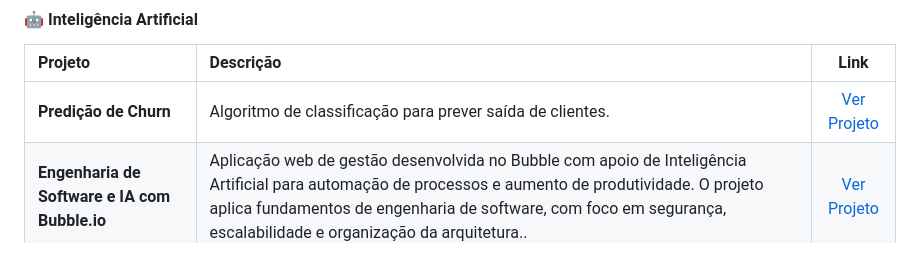
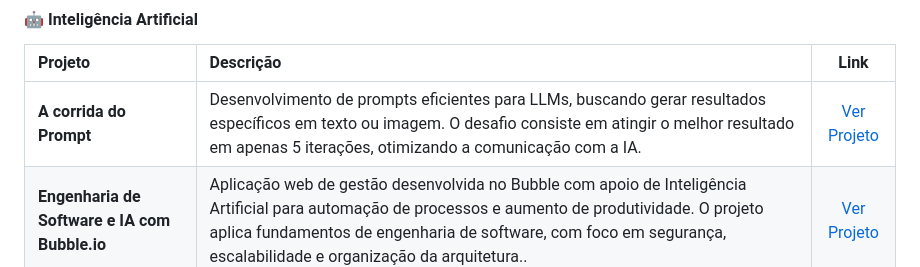
Before and after one commit to Heimirich-tech/portfolio-felipe-henrique-duranes-rodrigues, a Markdown page: README.md, the part around the change. Rendered like a GitHub page.

```diff
--- a/README.md
+++ b/README.md
@@ -44,7 +44,7 @@ Atualmente cursando o 1º período de Ciência da Computação na Universidade C
 #### 🤖 Inteligência Artificial
 | Projeto | Descrição | Link |
 | :--- | :--- | :---: |
-| **Predição de Churn** | Algoritmo de classificação para prever saída de clientes. | [Ver Projeto](./projeto-ia-churn/) |
+| **A corrida do Prompt** | Desenvolvimento de prompts eficientes para LLMs, buscando gerar resultados específicos em texto ou imagem. O desafio consiste em atingir o melhor resultado em apenas 5 iterações, otimizando a comunicação com a IA. | [Ver Projeto](./projeto-a-corrida-do-prompt/) |
 | **Engenharia de Software e IA com Bubble.io** | Aplicação web de gestão desenvolvida no Bubble com apoio de Inteligência Artificial para automação de processos e aumento de produtividade. O projeto aplica fundamentos de engenharia de software, com foco em segurança, escalabilidade e organização da arquitetura.. | [Ver Projeto](./projeto-engenharia-de-software-e-ia-com-bubble.io/) |
 | **Batalha de Modelos & Engenharia de Prompt (XML)** | O projeto consiste na criação de um prompt estruturado em XML para gerar automaticamente uma página HTML Single Page com CSS integrado, utilizando diferentes LLMs. O objetivo é avaliar a precisão, conformidade às instruções e desempenho de cada modelo de IA em tarefas de desenvolvimento front-end. | [Ver Projeto](./projeto-batalha-de-modelos-e-engenharia-de-prompt/) |
 
```
